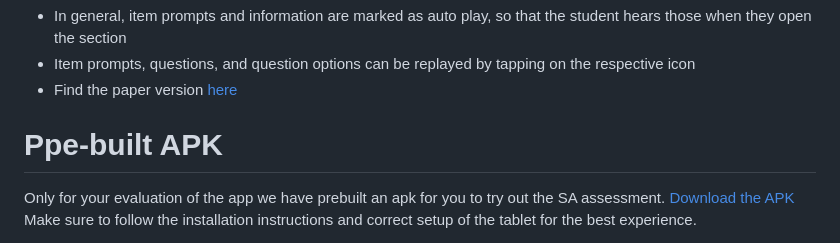
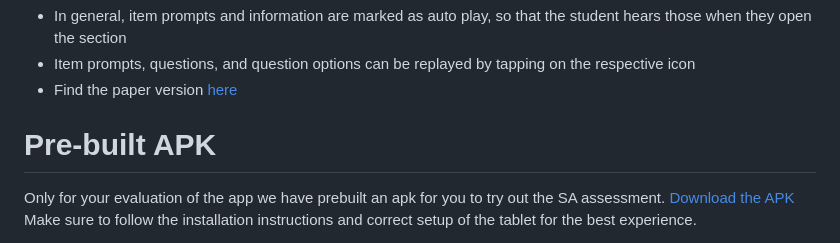
Before and after one commit to Tangerine-Community/tanzania-mainland-sa-egrma, a Markdown page: README.md, the part around the change. GitHub-like rendering.

```diff
--- a/README.md
+++ b/README.md
@@ -14,7 +14,7 @@ In the paper version of the instrument, you will find the English, Swahili, and
 - Find the paper version [here](./Digital%20EGRMA%20Instrument_Kiswahili%20Translations_for%20Mainland.doc)
 
 
-# Ppe-built APK
+# Pre-built APK
 
 Only for your evaluation of the app we have prebuilt an apk for you to try out the SA assessment. [Download the APK](https://drive.google.com/file/d/12Zr7ye7-f-yg7mw-QIOFAZYPXUUXZBV3/view?usp=drive_link) Make sure to follow the installation instructions and correct setup of the tablet for the best experience.
  - [Instructions on generic app installation](https://docs.google.com/document/d/1AYwOZKmWr89lcUxN17zxNxtI_SI6Q27D/edit?usp=drive_link&ouid=112152583932758147820&rtpof=true&sd=true)
```
